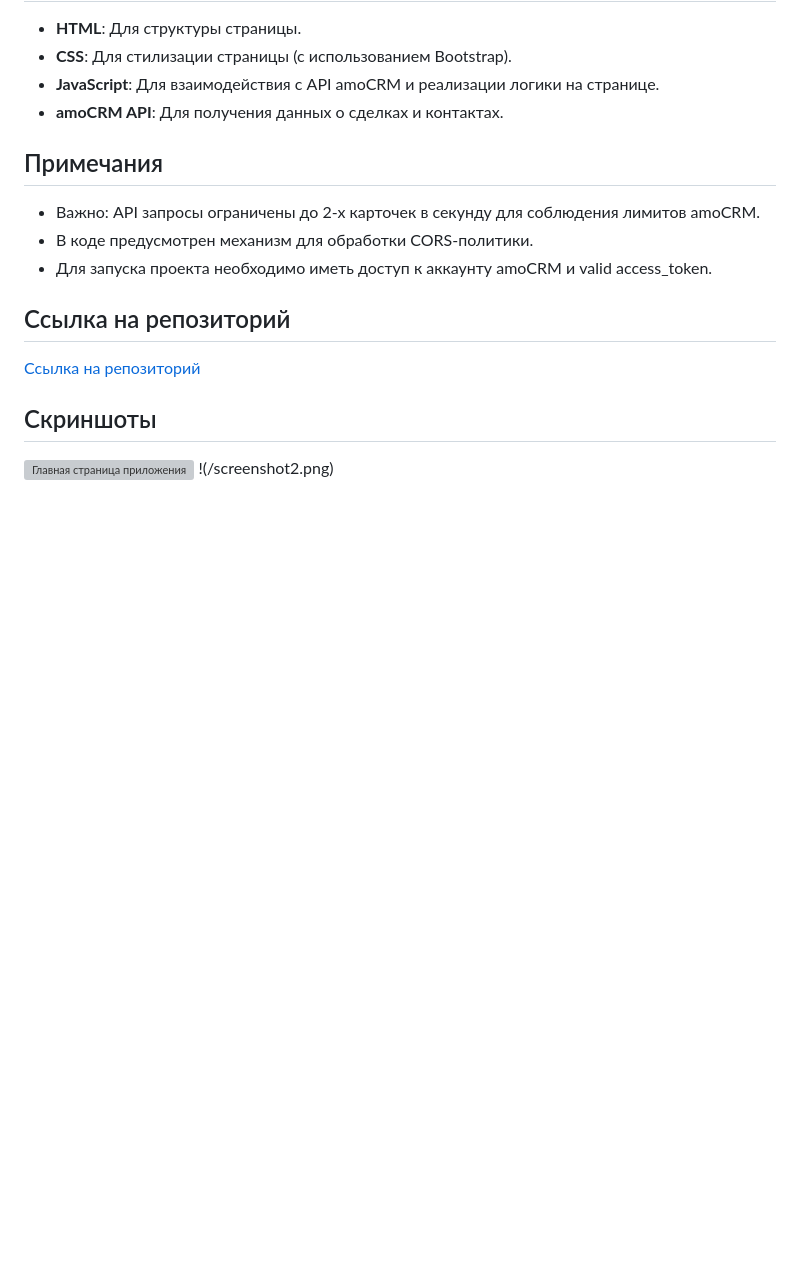
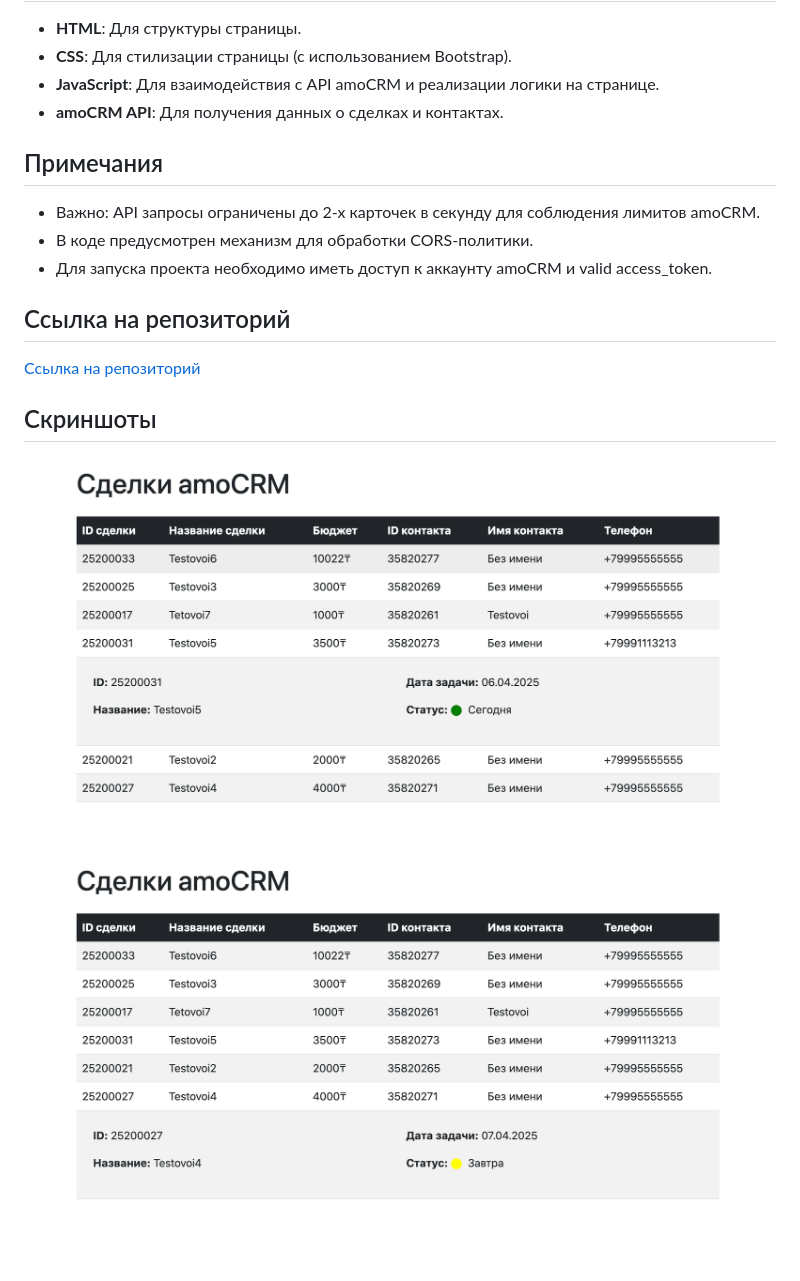
Before and after one commit to yogurtt77/EmfiTask, a Markdown page: README.md, the part around the change. GitHub-like rendering; blank space fills up the shorter version; grey boxes are pictures that could not be loaded.

```diff
--- a/README.md
+++ b/README.md
@@ -77,5 +77,5 @@ def5020020a43c0a6b73694a9cf1626ec8f8a859d392664ccdc4b120f18fd6f2f63c48490fb47c8f
 
 ## Скриншоты
 
-![Главная страница приложения](/screenshot1.png)
-!(/screenshot2.png)
+![Главная страница приложения](screenshots/screenshot1.png)
+![](screenshots/screenshot2.png)
```
